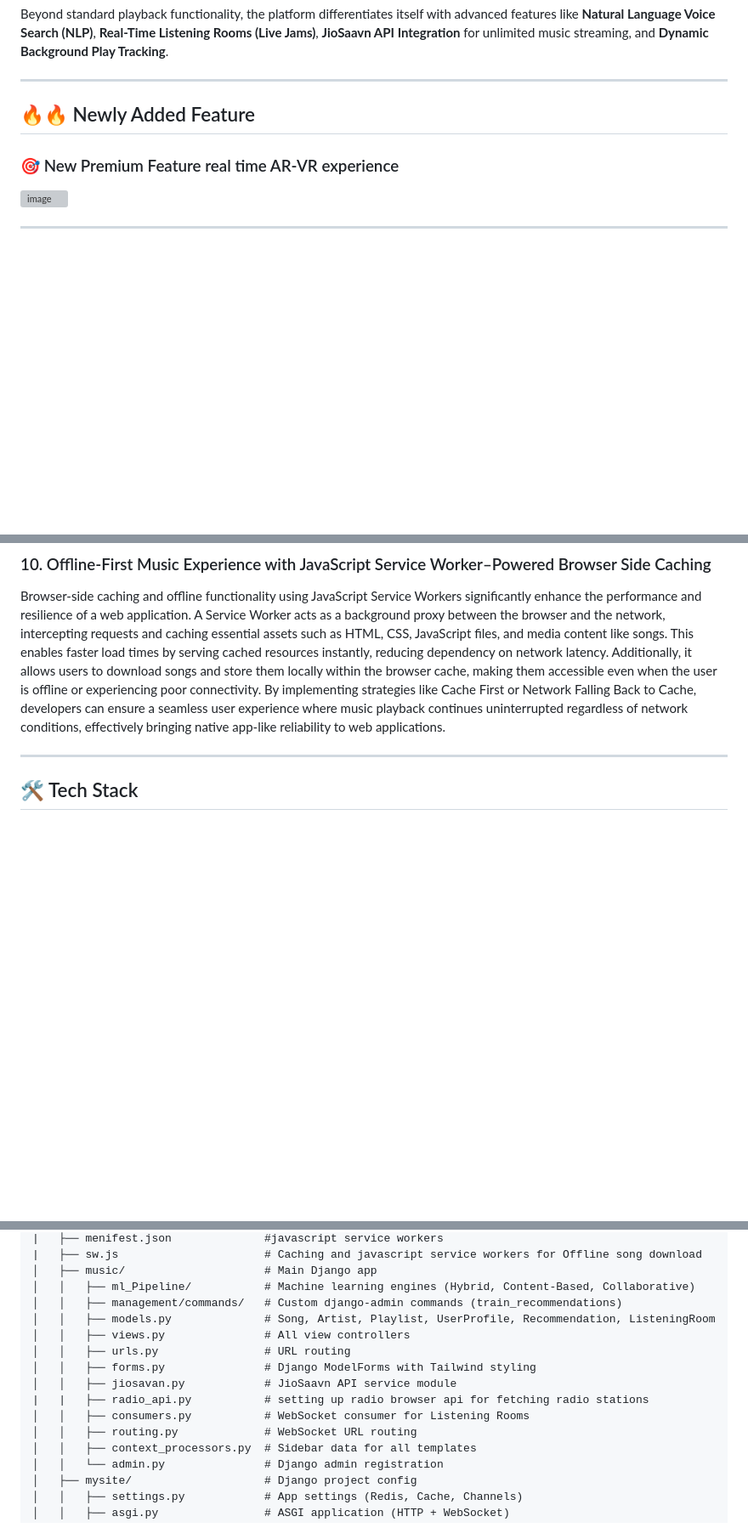
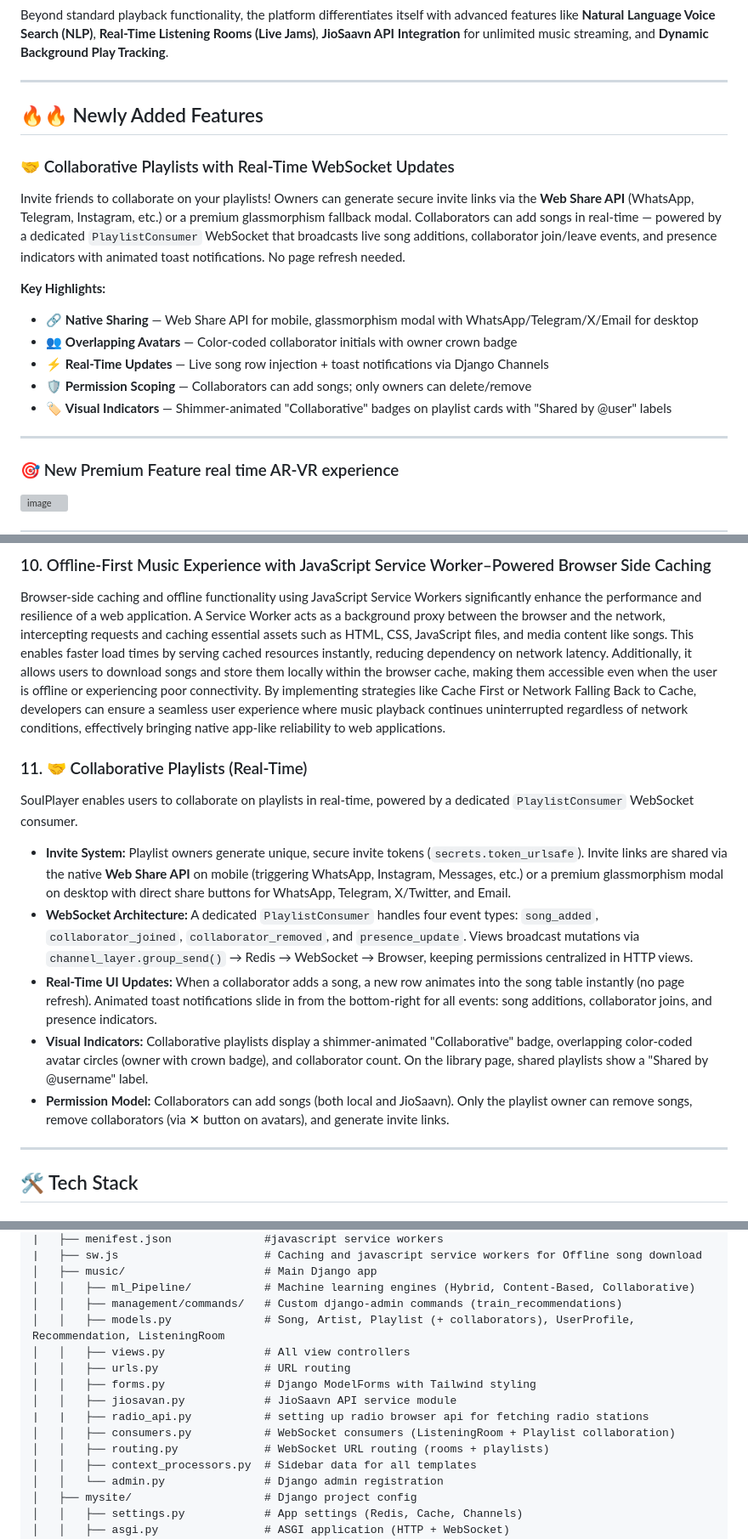
Before and after one commit to rudra00434/SoulPlayer, a Markdown page: README.md, 3 parts joined by grey strips. Shown at 85% size. GitHub-like rendering; blank space fills up the shorter version; grey boxes are pictures that could not be loaded.

Commit message:
docs: add Collaborative Playlists feature to README with architecture updates

```diff
--- a/README.md
+++ b/README.md
@@ -27,7 +27,18 @@ SoulPlayer is a modern, high-performance web-based music streaming platform desi
 Beyond standard playback functionality, the platform differentiates itself with advanced features like **Natural Language Voice Search (NLP)**, **Real-Time Listening Rooms (Live Jams)**, **JioSaavn API Integration** for unlimited music streaming, and **Dynamic Background Play Tracking**.
 
 ---
-## 🔥🔥 Newly Added Feature
+## 🔥🔥 Newly Added Features
+### 🤝 Collaborative Playlists with Real-Time WebSocket Updates
+Invite friends to collaborate on your playlists! Owners can generate secure invite links via the **Web Share API** (WhatsApp, Telegram, Instagram, etc.) or a premium glassmorphism fallback modal. Collaborators can add songs in real-time — powered by a dedicated `PlaylistConsumer` WebSocket that broadcasts live song additions, collaborator join/leave events, and presence indicators with animated toast notifications. No page refresh needed.
+
+**Key Highlights:**
+- 🔗 **Native Sharing** — Web Share API for mobile, glassmorphism modal with WhatsApp/Telegram/X/Email for desktop
+- 👥 **Overlapping Avatars** — Color-coded collaborator initials with owner crown badge
+- ⚡ **Real-Time Updates** — Live song row injection + toast notifications via Django Channels
+- 🛡️ **Permission Scoping** — Collaborators can add songs; only owners can delete/remove
+- 🏷️ **Visual Indicators** — Shimmer-animated "Collaborative" badges on playlist cards with "Shared by @user" labels
+
+---
 ### 🎯 New Premium Feature real time AR-VR experience
 <img width="1214" height="898" alt="image" src="https://github.com/user-attachments/assets/da2ca63e-5a4d-4c37-8a07-ccb566e912c1" />
 
@@ -260,6 +275,14 @@ SoulPlayer escapes the flat 2D player limitation with a full 3D interactive WebG
 
 ### 10. Offline-First Music Experience with JavaScript Service Worker–Powered Browser Side Caching
 Browser-side caching and offline functionality using JavaScript Service Workers significantly enhance the performance and resilience of a web application. A Service Worker acts as a background proxy between the browser and the network, intercepting requests and caching essential assets such as HTML, CSS, JavaScript files, and media content like songs. This enables faster load times by serving cached resources instantly, reducing dependency on network latency. Additionally, it allows users to download songs and store them locally within the browser cache, making them accessible even when the user is offline or experiencing poor connectivity. By implementing strategies like Cache First or Network Falling Back to Cache, developers can ensure a seamless user experience where music playback continues uninterrupted regardless of network conditions, effectively bringing native app-like reliability to web applications.
+
+### 11. 🤝 Collaborative Playlists (Real-Time)
+SoulPlayer enables users to collaborate on playlists in real-time, powered by a dedicated `PlaylistConsumer` WebSocket consumer.
+* **Invite System:** Playlist owners generate unique, secure invite tokens (`secrets.token_urlsafe`). Invite links are shared via the native **Web Share API** on mobile (triggering WhatsApp, Instagram, Messages, etc.) or a premium glassmorphism modal on desktop with direct share buttons for WhatsApp, Telegram, X/Twitter, and Email.
+* **WebSocket Architecture:** A dedicated `PlaylistConsumer` handles four event types: `song_added`, `collaborator_joined`, `collaborator_removed`, and `presence_update`. Views broadcast mutations via `channel_layer.group_send()` → Redis → WebSocket → Browser, keeping permissions centralized in HTTP views.
+* **Real-Time UI Updates:** When a collaborator adds a song, a new row animates into the song table instantly (no page refresh). Animated toast notifications slide in from the bottom-right for all events: song additions, collaborator joins, and presence indicators.
+* **Visual Indicators:** Collaborative playlists display a shimmer-animated "Collaborative" badge, overlapping color-coded avatar circles (owner with crown badge), and collaborator count. On the library page, shared playlists show a "Shared by @username" label.
+* **Permission Model:** Collaborators can add songs (both local and JioSaavn). Only the playlist owner can remove songs, remove collaborators (via ✕ button on avatars), and generate invite links.
 
 ---
 
@@ -387,14 +410,14 @@ SoulPlayer/
 │   ├── music/                     # Main Django app
 │   │   ├── ml_Pipeline/           # Machine learning engines (Hybrid, Content-Based, Collaborative)
 │   │   ├── management/commands/   # Custom django-admin commands (train_recommendations)
-│   │   ├── models.py              # Song, Artist, Playlist, UserProfile, Recommendation, ListeningRoom
+│   │   ├── models.py              # Song, Artist, Playlist (+ collaborators), UserProfile, Recommendation, ListeningRoom
 │   │   ├── views.py               # All view controllers
 │   │   ├── urls.py                # URL routing
 │   │   ├── forms.py               # Django ModelForms with Tailwind styling
 │   │   ├── jiosavan.py            # JioSaavn API service module
 |   |   ├── radio_api.py           # setting up radio browser api for fetching radio stations
-│   │   ├── consumers.py           # WebSocket consumer for Listening Rooms
-│   │   ├── routing.py             # WebSocket URL routing
+│   │   ├── consumers.py           # WebSocket consumers (ListeningRoom + Playlist collaboration)
+│   │   ├── routing.py             # WebSocket URL routing (rooms + playlists)
 │   │   ├── context_processors.py  # Sidebar data for all templates
 │   │   └── admin.py               # Django admin registration
 │   ├── mysite/                    # Django project config
```
Also changed, not shown: other parts of README.md (+7 -1 lines).
